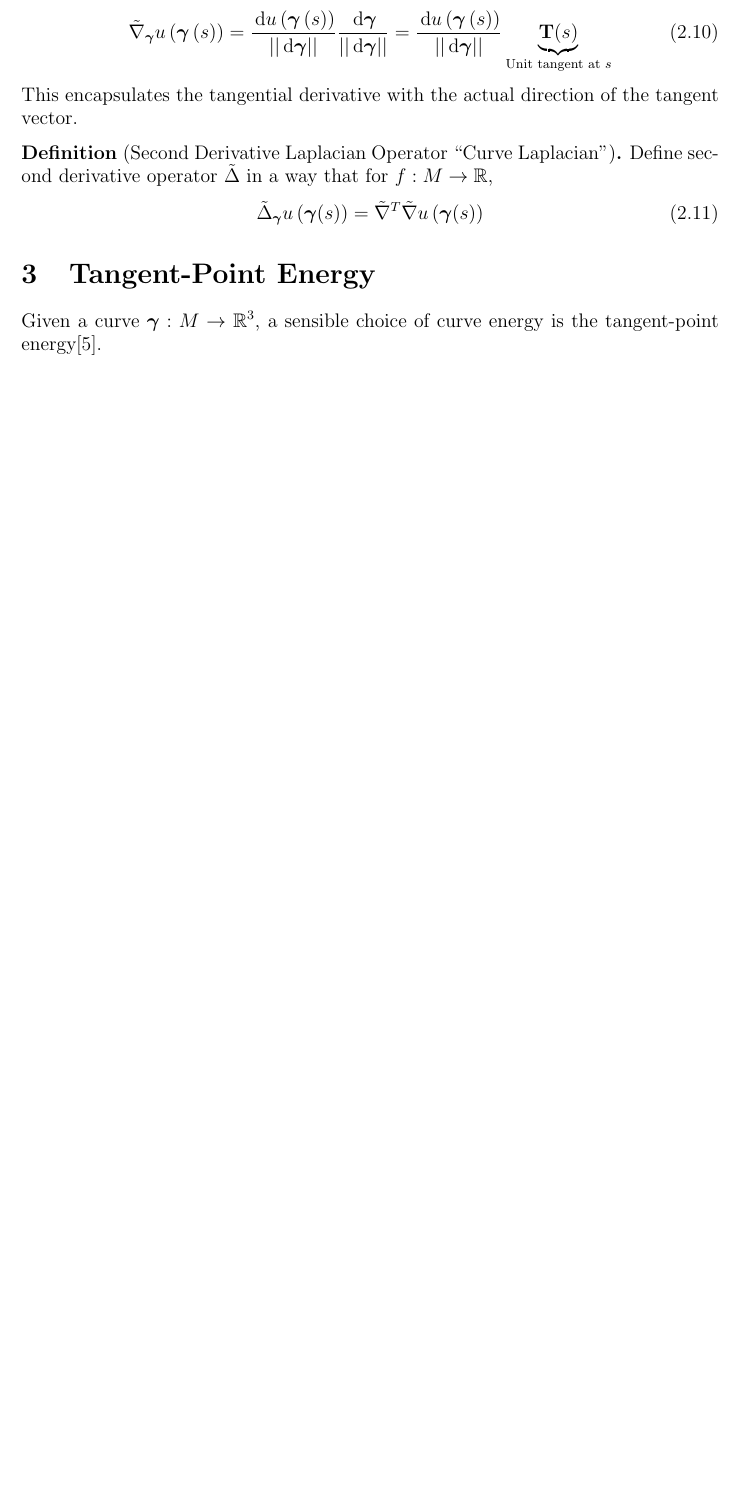
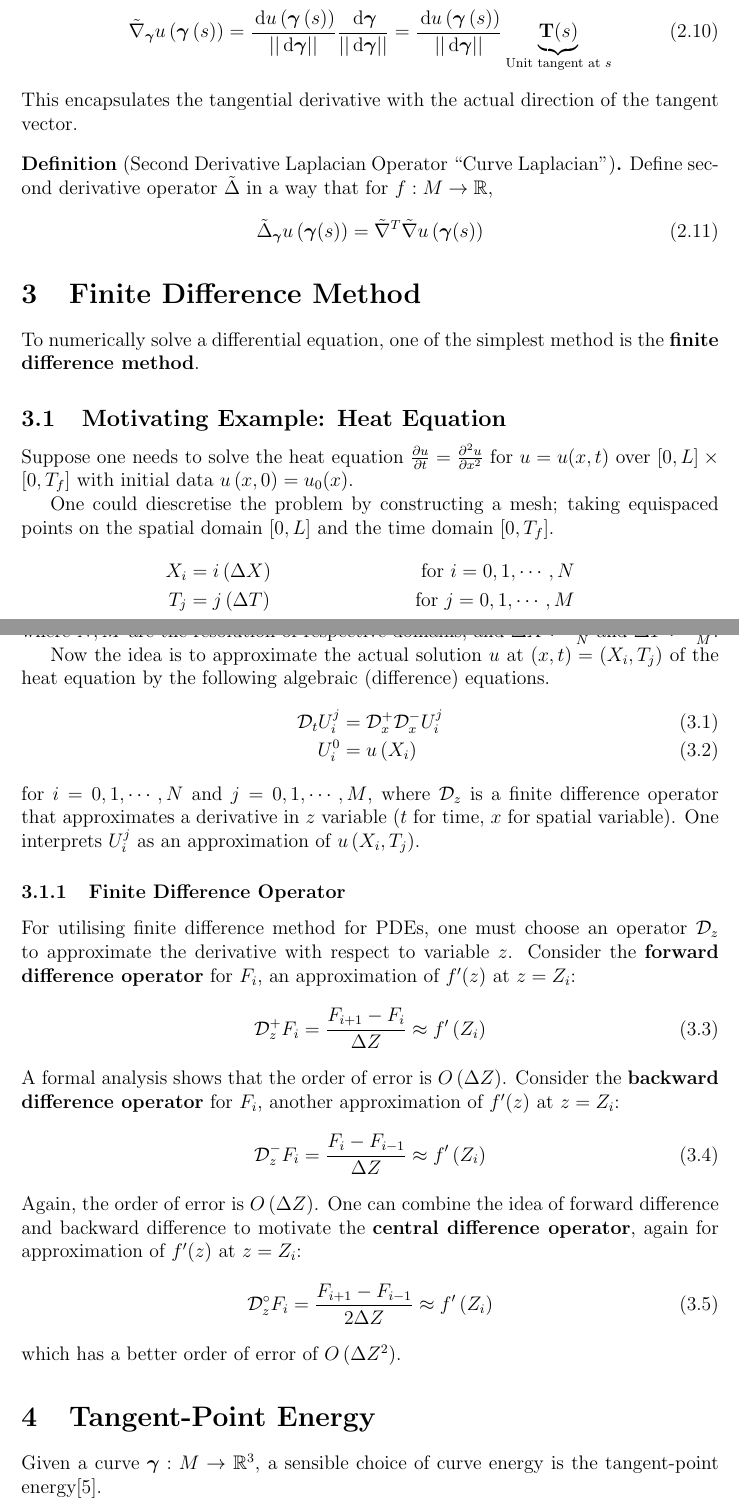
Before and after one commit to pauljoohyunkim/partC_Dissertation, a LaTeX thesis (dissertation/dissertation.tex, which reads dissertation/sections/finiteDifference.tex): part of page 7 of 27 before the commit and two parts of pages 7 and 8 of 29 after it, the two joined at a grey line, cut so that both start at the same text, the shorter picture padded with empty space. Compiled offline with pdfLaTeX.

Commit message:
Finite Difference Operators

```diff
--- a/dissertation/dissertation.tex
+++ b/dissertation/dissertation.tex
@@ -94,10 +94,10 @@ In our case, \textbf{gradient flow equation} seems to be appropriate.
 \subsection{Gradient of Functional}
 \subfile{sections/functionalGradient}
 
-%\section{Finite Difference Method}
-%To numerically solve a differential equation,
-%one of the simplest method is the \textbf{finite difference method}.
-%\subfile{sections/finiteDifference}
+\section{Finite Difference Method}
+To numerically solve a differential equation,
+one of the simplest method is the \textbf{finite difference method}.
+\subfile{sections/finiteDifference}
 
 \section{Tangent-Point Energy}
 \subfile{sections/tangentPointEnergy}
--- a/dissertation/sections/finiteDifference.tex
+++ b/dissertation/sections/finiteDifference.tex
@@ -2,6 +2,44 @@
 
 \begin{document}
 \subsection{Motivating Example: Heat Equation}
-Suppose one needs to solve the heat equation $\frac{\partial u}{\partial t} = \frac{\partial^2 u}{\partial x^2}$ for $u = u(x,t)$ over $\left[ 0, L \right] \times \left[ 0, T_f \right]$.
+Suppose one needs to solve the heat equation $\frac{\partial u}{\partial t} = \frac{\partial^2 u}{\partial x^2}$ for $u = u(x,t)$ over $\left[ 0, L \right] \times \left[ 0, T_f \right]$
+with initial data $u\left( x,0 \right) = u_0 (x)$.
+
+One could diescretise the problem by constructing a mesh;
+taking equispaced points on the spatial domain $\left[ 0,L \right]$
+and the time domain $\left[ 0,T_f \right]$.
+\begin{align*}
+    X_i &= i \left( \Delta X \right) & \text{for } i = 0, 1, \cdots, N \\
+    T_j &= j \left( \Delta T \right) & \text{for } j = 0, 1, \cdots, M
+\end{align*}
+where $N, M$ are the resolution of respective domains,
+and $\Delta X \coloneqq \frac{L}{N}$ and $\Delta T \coloneqq \frac{T_f}{M}$.
+
+Now the idea is to approximate the actual solution $u$ at $\left( x,t \right) = \left( X_i, T_j \right)$ of the heat equation by the following algebraic (difference) equations.
+\begin{align}
+    \mathcal{D}_t U_{i}^j &= \mathcal{D}_x^+ \mathcal{D}_x^- U_{i}^j \\
+    U_{i}^0 &= u\left( X_i \right)
+\end{align}
+for $i=0,1,\cdots,N$ and $j = 0, 1, \cdots, M$,
+where $\mathcal{D}_z$ is a finite difference operator that approximates a derivative in $z$ variable ($t$ for time, $x$ for spatial variable).
+One interprets $U_i^j$ as an approximation of $u \left( X_i, T_j \right)$.
+
+\subsubsection{Finite Difference Operator}
+For utilising finite difference method for PDEs, one must choose an operator $\mathcal{D}_z$ to approximate the derivative with respect to variable $z$.
+Consider the \textbf{forward difference operator} for $F_i$, an approximation of $f'(z)$ at $z = Z_i$:
+\begin{equation}
+    \mathcal{D}_z^+ F_{i} = \frac{F_{i+1} - F_{i}}{\Delta Z} \approx f'\left( Z_i \right)
+\end{equation}
+A formal analysis shows that the order of error is $O\left( \Delta Z \right)$.
+Consider the \textbf{backward difference operator} for $F_i$, another approximation of $f'(z)$ at $z = Z_i$:
+\begin{equation}
+    \mathcal{D}_z^- F_{i} = \frac{F_{i} - F_{i-1}}{\Delta Z} \approx f'\left( Z_i \right)
+\end{equation}
+Again, the order of error is $O\left( \Delta Z \right)$.
+One can combine the idea of forward difference and backward difference to motivate the \textbf{central difference operator}, again for approximation of $f'(z)$ at $z = Z_i$:
+\begin{equation}
+    \mathcal{D}_z^\circ F_{i} = \frac{F_{i+1} - F_{i-1}}{2 \Delta Z} \approx f'\left( Z_i \right)
+\end{equation}
+which has a better order of error of $O\left( \Delta Z^2 \right)$.
 
 \end{document}
```
